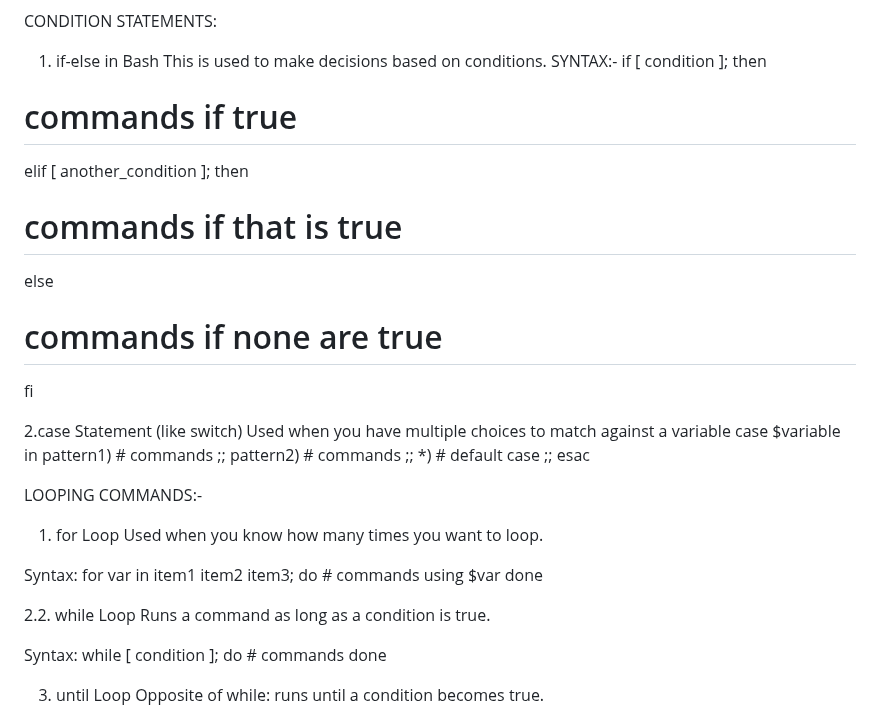
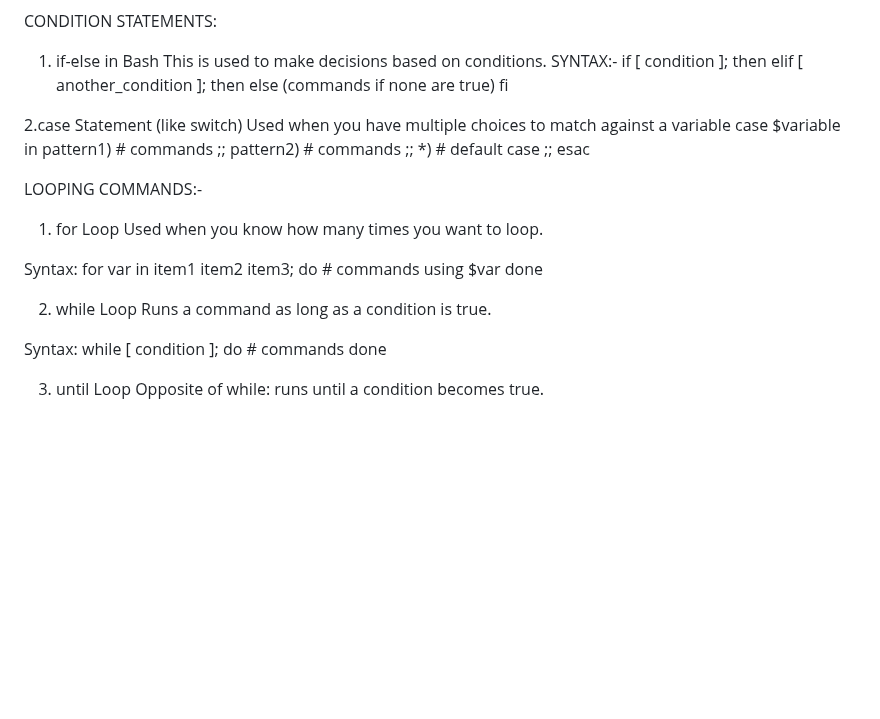
Before and after one commit to ANAMTA-12/TEAM-ROVERX, a Markdown page: LOcalRepo/Bash scripting.md, the part around the change. Drawn GitHub-style; blank space fills up the shorter version.

```diff
--- a/LOcalRepo/Bash scripting.md
+++ b/LOcalRepo/Bash scripting.md
@@ -100,11 +100,9 @@ CONDITION STATEMENTS:
 This is used to make decisions based on conditions.
 SYNTAX:-
 if [ condition ]; then
-  # commands if true
 elif [ another_condition ]; then
-  # commands if that is true
 else
-  # commands if none are true
+ (commands if none are true)
 fi
 
 2.case Statement (like switch)
@@ -131,7 +129,7 @@ for var in item1 item2 item3; do
     # commands using $var
 done
 
-2.2. while Loop
+2. while Loop
 Runs a command as long as a condition is true.
 
 Syntax:
```
